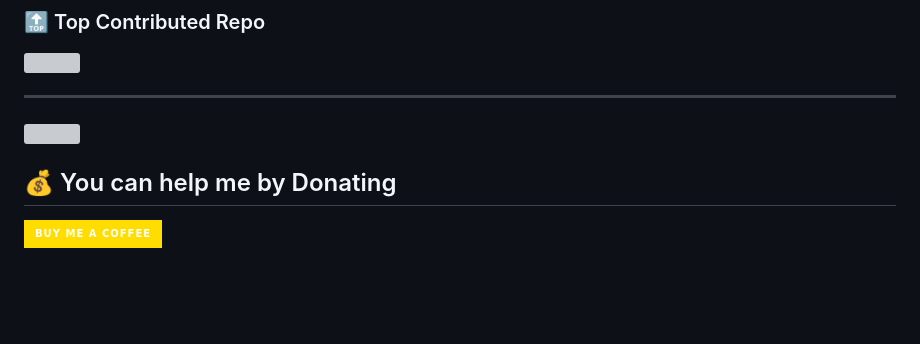
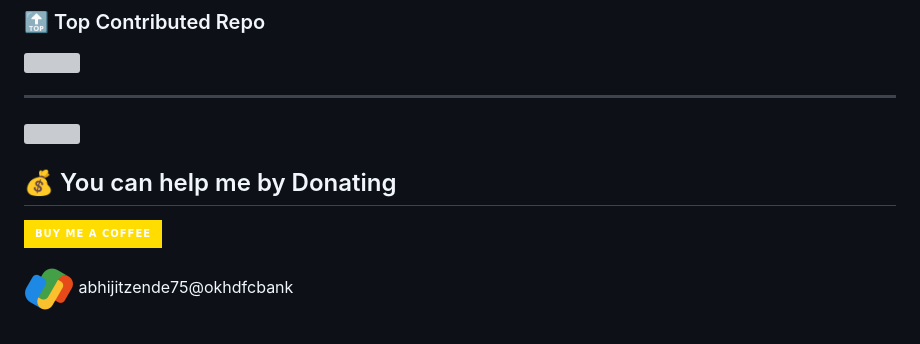
Before and after one commit to Abhiz2411/Abhiz2411, a Markdown page: README.md, the part around the change. Drawn GitHub-style; pictures changed too: assets/icons8-google-pay-50.png (added); badges without logos; blank space fills up the shorter version; grey boxes are pictures that could not be loaded.

Commit message:
Readme/update: Added GPay in donation section

```diff
--- a/README.md
+++ b/README.md
@@ -50,5 +50,8 @@
   ## 💰 You can help me by Donating
   [![BuyMeACoffee](https://img.shields.io/badge/Buy%20Me%20a%20Coffee-ffdd00?style=for-the-badge&logo=buy-me-a-coffee&logoColor=black)](https://buymeacoffee.com/abhijitzen3)
 
+  ![Google Pay Icon](assets/icons8-google-pay-50.png) abhijitzende75@okhdfcbank
+
+
 
 <!-- Proudly created with GPRM ( https://gprm.itsvg.in ) -->
```
